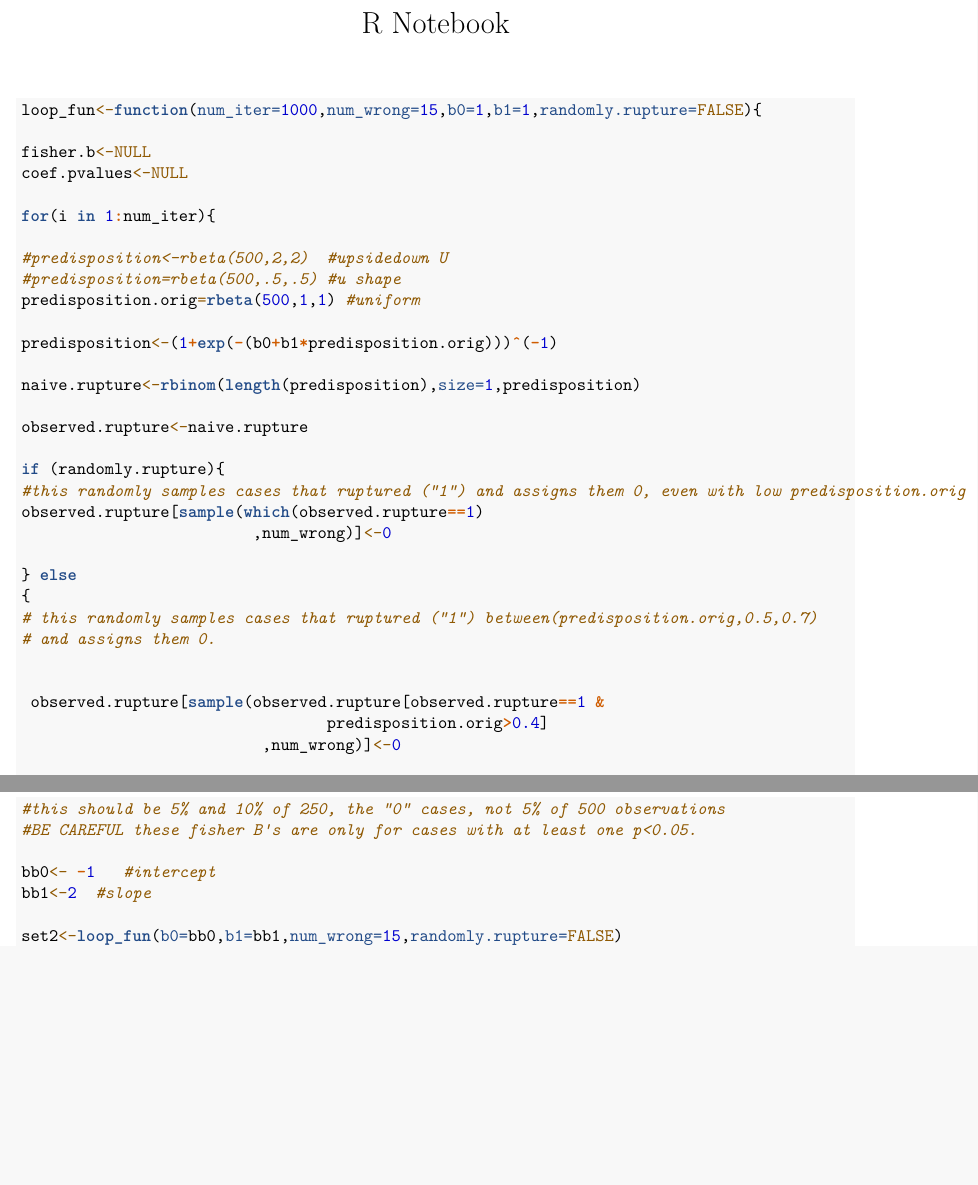
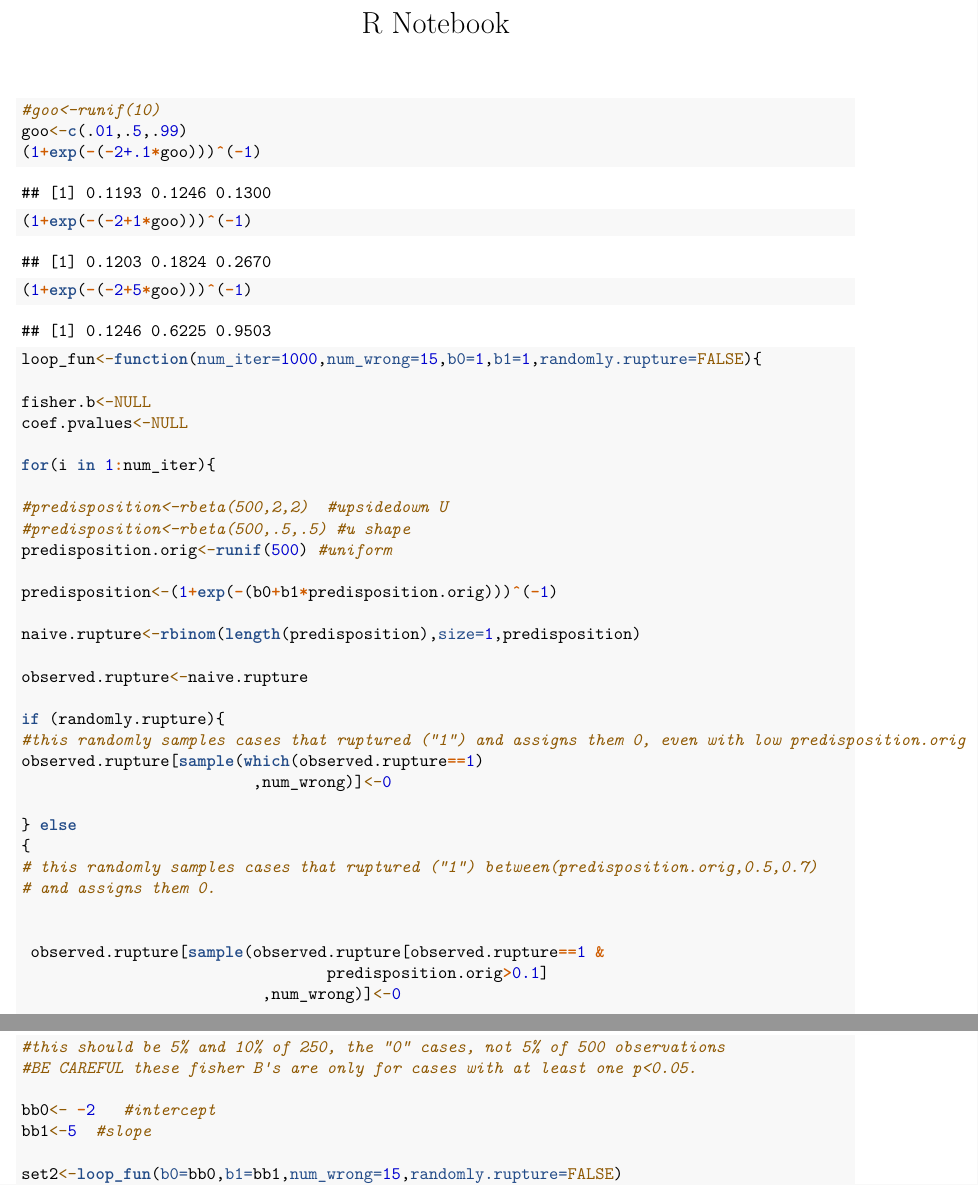
Before and after one commit to revans011/jsm_2023, an R Markdown document (non_detection_simulation.Rmd): two parts of pages 1 and 2 of 3 before the commit and two parts of pages 1 and 2 of 5 after it, joined at a grey line, cut so that both start at the same text, the shorter picture padded with empty space. Rendered offline with R 4.5, knitr and Pandoc, then LaTeX, with nearby package versions; code that draws random numbers runs with fixed seeds of ours; some code elsewhere in the file could not run offline.

Commit message:
Update non_detection_simulation.Rmd

````diff
--- a/non_detection_simulation.Rmd
+++ b/non_detection_simulation.Rmd
@@ -25,6 +25,13 @@ rio,        # to import data
 options(digits = 4)
 ```
 
+```{r}
+#goo<-runif(10)
+goo<-c(.01,.5,.99)
+(1+exp(-(-2+.1*goo)))^(-1)
+(1+exp(-(-2+1*goo)))^(-1)
+(1+exp(-(-2+5*goo)))^(-1)
+```
 
 
 ```{r}
@@ -37,8 +44,8 @@ coef.pvalues<-NULL
 for(i in 1:num_iter){
 
 #predisposition<-rbeta(500,2,2)  #upsidedown U
-#predisposition=rbeta(500,.5,.5) #u shape
-predisposition.orig=rbeta(500,1,1) #uniform
+#predisposition<-rbeta(500,.5,.5) #u shape
+predisposition.orig<-runif(500) #uniform
 
 predisposition<-(1+exp(-(b0+b1*predisposition.orig)))^(-1)
 
@@ -58,7 +65,7 @@ observed.rupture[sample(which(observed.rupture==1)
 
 
  observed.rupture[sample(observed.rupture[observed.rupture==1 &
-                                 predisposition.orig>0.4]
+                                 predisposition.orig>0.1]
                           ,num_wrong)]<-0
 
  }
@@ -112,8 +119,8 @@ https://www.graphpad.com/guides/prism/latest/curve-fitting/reg_simple_logistic_c
 #this should be 5% and 10% of 250, the "0" cases, not 5% of 500 observations
 #BE CAREFUL these fisher B's are only for cases with at least one p<0.05.
 
-bb0<- -1   #intercept
-bb1<-2  #slope
+bb0<- -2   #intercept
+bb1<-5  #slope
 
 set2<-loop_fun(b0=bb0,b1=bb1,num_wrong=15,randomly.rupture=FALSE)
 set4<-loop_fun(b0=bb0,b1=bb1,num_wrong=30,randomly.rupture=FALSE)
````
Also changed, not shown: non_detection_simulation.Rmd (7 more changed lines).
